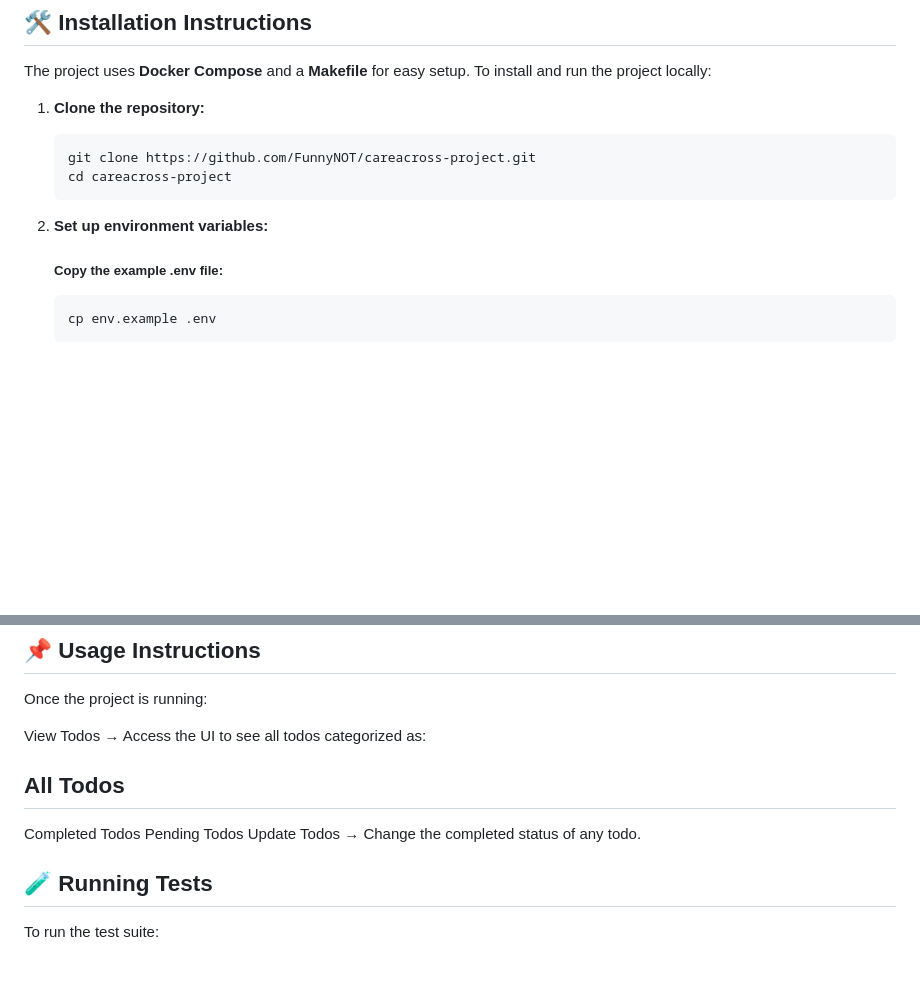
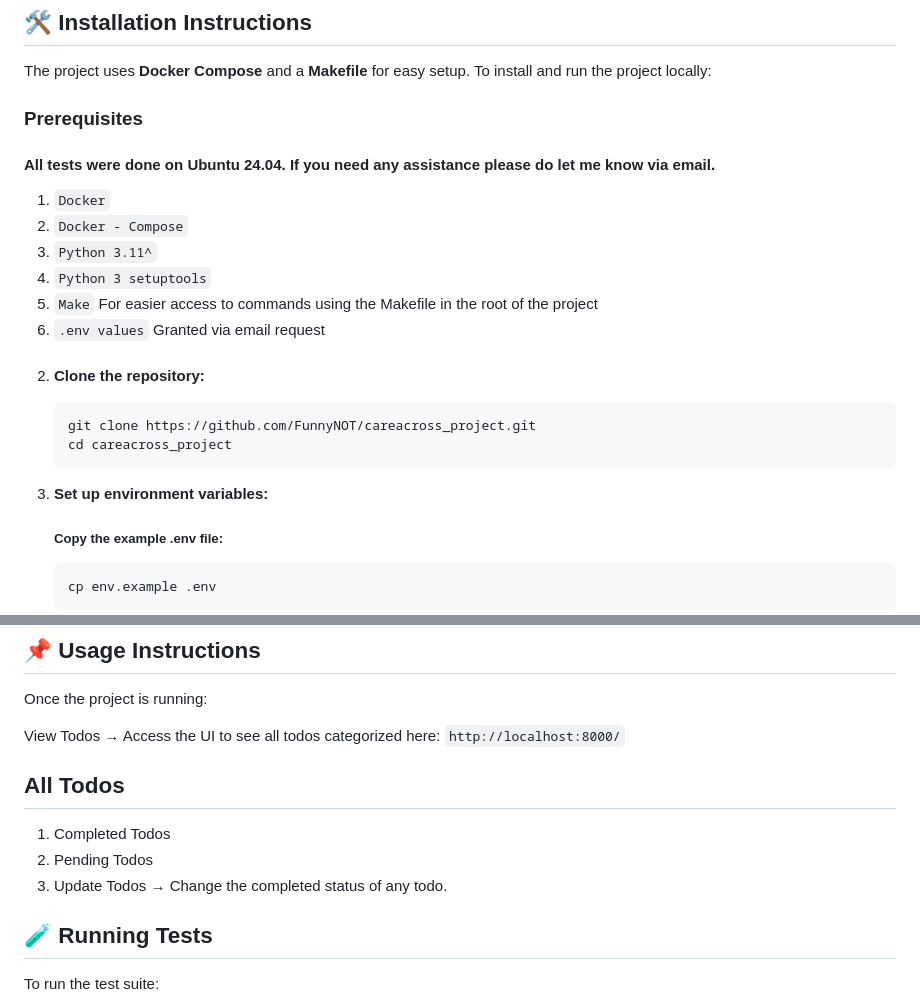
Before and after one commit to FunnyNOT/careacross_project, a Markdown page: README.md, 2 parts joined by grey strips. GitHub-like rendering; blank space fills up the shorter version.

Commit message:
readme.md
Adds section prerequisites

````diff
--- a/README.md
+++ b/README.md
@@ -21,13 +21,28 @@ The project is built using:
 
 The project uses **Docker Compose** and a **Makefile** for easy setup. To install and run the project locally:
 
-1. **Clone the repository:**
+### Prerequisites
+
+
+#### All tests were done on **Ubuntu 24.04**. If you need any assistance please do let me know via email.
+
+  1.  ```Docker```
+  2.  ```Docker - Compose```
+  3.  ```Python 3.11^```
+  4.  ```Python 3 setuptools```
+  5.  ```Make```  For easier access to commands using the Makefile in the root of the project
+  6.  ```.env values``` Granted via email request
+
+
+###
+
+2. **Clone the repository:**
    ```sh
-   git clone https://github.com/FunnyNOT/careacross-project.git
-   cd careacross-project
+   git clone https://github.com/FunnyNOT/careacross_project.git
+   cd careacross_project
    ```
 
-2. **Set up environment variables:**
+3. **Set up environment variables:**
 
    ##### Copy the example .env file:
     ```sh
@@ -60,12 +75,13 @@ The project uses **Docker Compose** and a **Makefile** for easy setup. To instal
 ## 📌 Usage Instructions
 Once the project is running:
 
-View Todos → Access the UI to see all todos categorized as:
+View Todos → Access the UI to see all todos categorized here:
+```http://localhost:8000/```
 
 ## All Todos
-Completed Todos
-Pending Todos
-Update Todos → Change the completed status of any todo.
+1. Completed Todos
+2. Pending Todos
+3. Update Todos → Change the completed status of any todo.
 
 ## 🧪 Running Tests
 To run the test suite:
````
